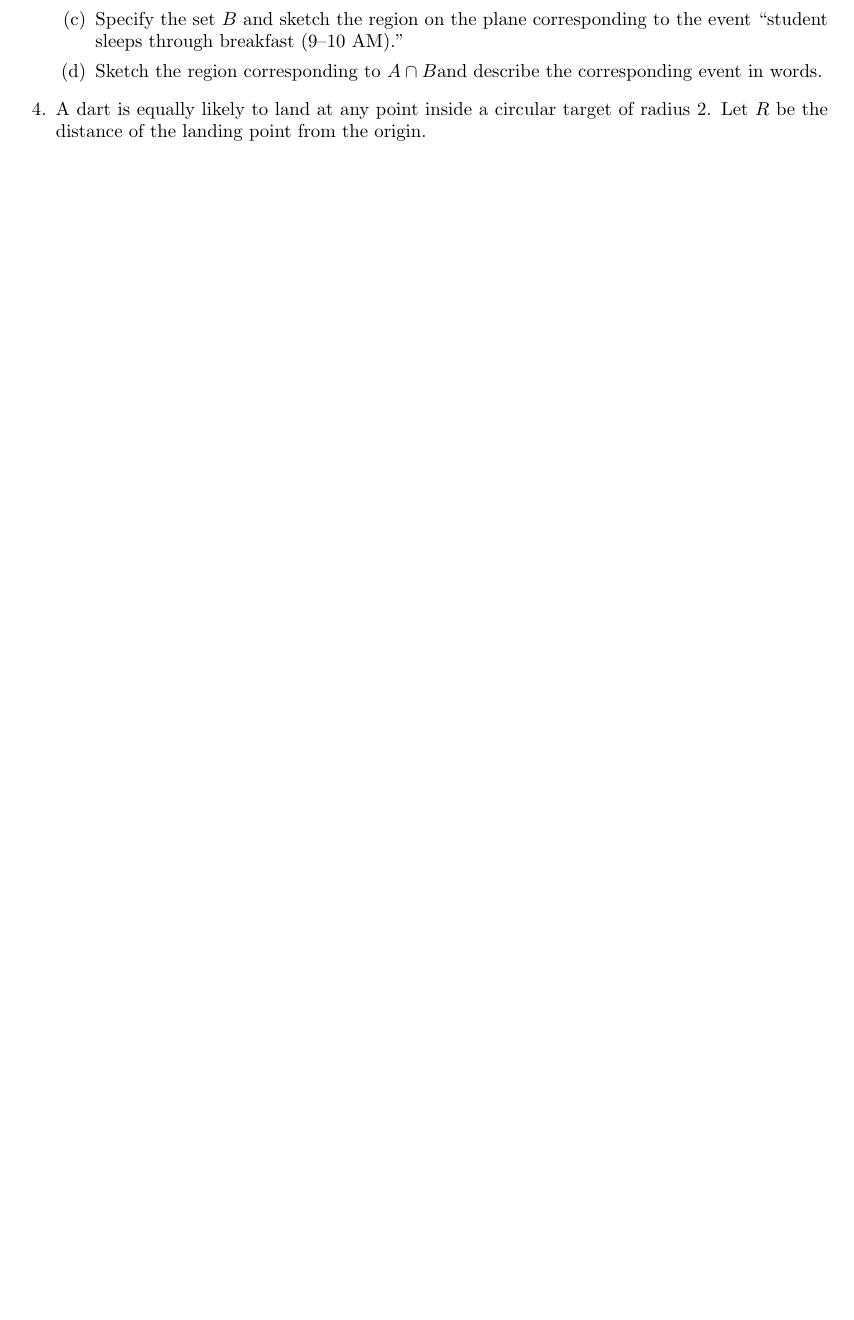
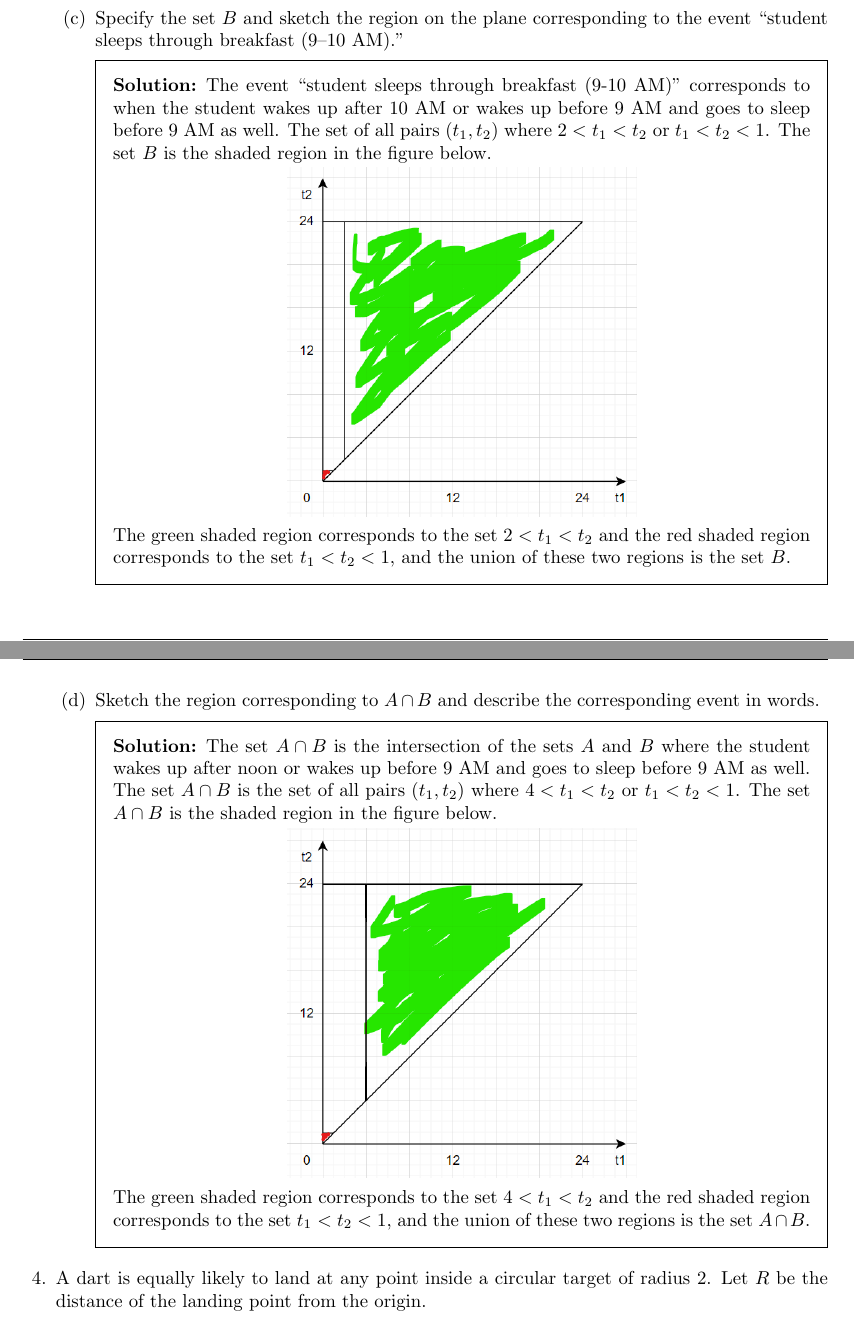
Before and after one commit to aliasgharchakera/ASP-Fall23-Assignment01, a LaTeX problem sheet (main.tex): part of page 2 of 4 before the commit and two parts of pages 3 and 4 of 5 after it, the two joined at a grey line, cut so that both start at the same text, the shorter picture padded with empty space. Compiled offline with pdfLaTeX.

Commit message:
Q3 complete

```diff
--- a/main.tex
+++ b/main.tex
@@ -99,6 +117,32 @@ Specify the set $A$ and sketch the region on the plane corresponding to the even
+        \end{solution}
         \part
         Specify the set $B$ and sketch the region on the plane corresponding to the event “student sleeps through breakfast (9–10 AM).”
-\part Sketch the region corresponding to $A \cap B$and describe the corresponding event in words.
+        \begin{solution}
+            The event “student sleeps through breakfast (9-10 AM)” corresponds to when the student wakes up after 10 AM or wakes up before 9 AM and goes to sleep before 9 AM as well. The set of all pairs $(t_1, t_2)$ where $2 < t_1 < t_2$ or $t_1 < t_2 < 1$.
+            The set $B$ is the shaded region in the figure below.
+
+            \begin{center}
+                \includegraphics[width=0.5\textwidth]{images/3c.png}
+            \end{center}
+
+            The green shaded region corresponds to the set $2 < t_1 < t_2$ and the red
+            shaded region corresponds to the set $t_1 < t_2 < 1$, and the union of these
+            two regions is the set $B$.
+        \end{solution}
+        \part Sketch the region corresponding to $A \cap B$ and describe the corresponding event in words.
+        \begin{solution}
+            The set $A \cap B$ is the intersection of the sets $A$ and $B$ where the student wakes up after noon or wakes up before 9 AM and goes to sleep before 9 AM as well.
+            The set $A \cap B$ is the set of all pairs $(t_1, t_2)$ where $4 < t_1 < t_2$ or $t_1 < t_2 < 1$.
+            The set $A \cap B$ is the shaded region in the figure below.
+
+            \begin{center}
+                \includegraphics[width=0.5\textwidth]{images/3d.png}
+            \end{center}
+
+            The green shaded region corresponds to the set $4 < t_1 < t_2$ and the red
+            shaded region corresponds to the set $t_1 < t_2 < 1$, and the union of
+            these two regions is the set $A \cap B$.
+        \end{solution}
     \end{parts}
 
     \question
```
Also changed, not shown: images/3a.png, images/3b.png (added), images/3c.png (added), images/3d.png (added), main.tex (28 more changed lines). Lines whose indentation alone changed are shown as unchanged.
